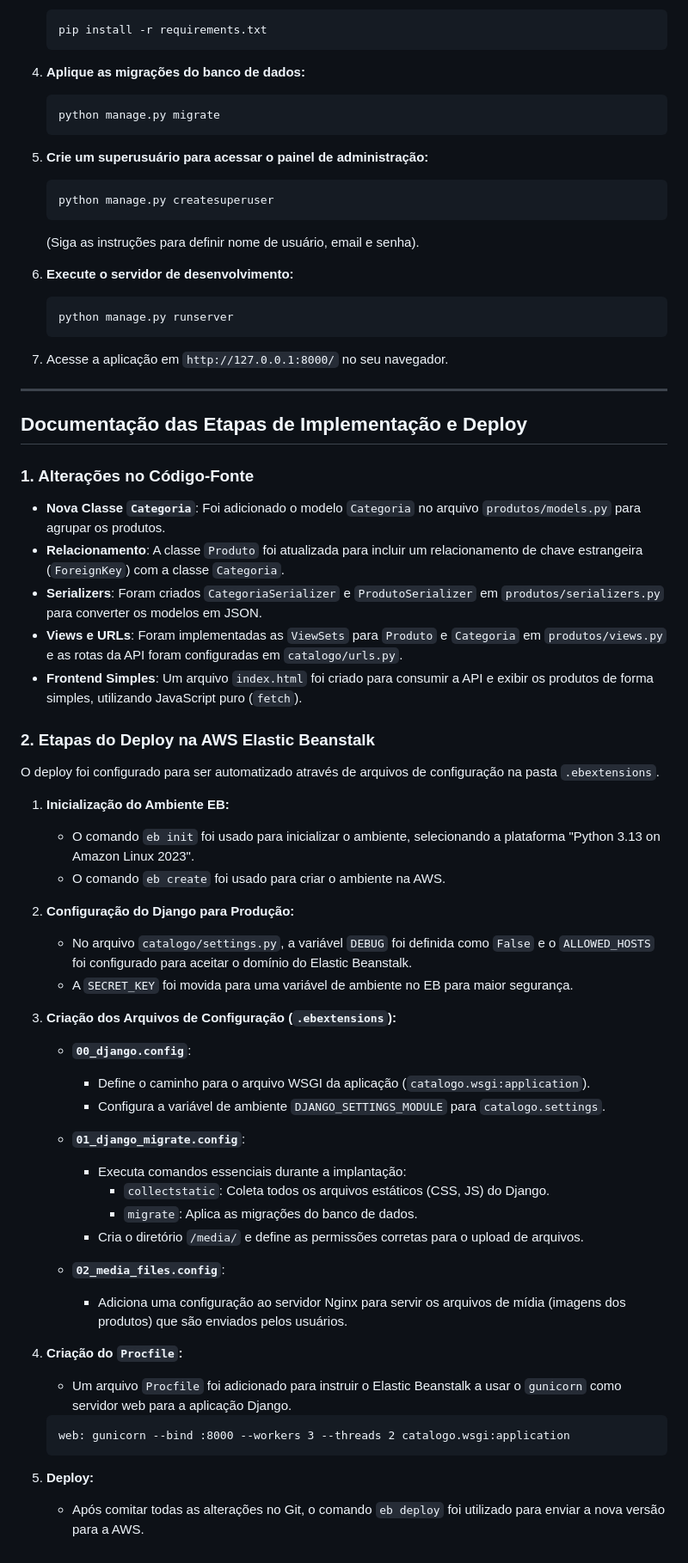
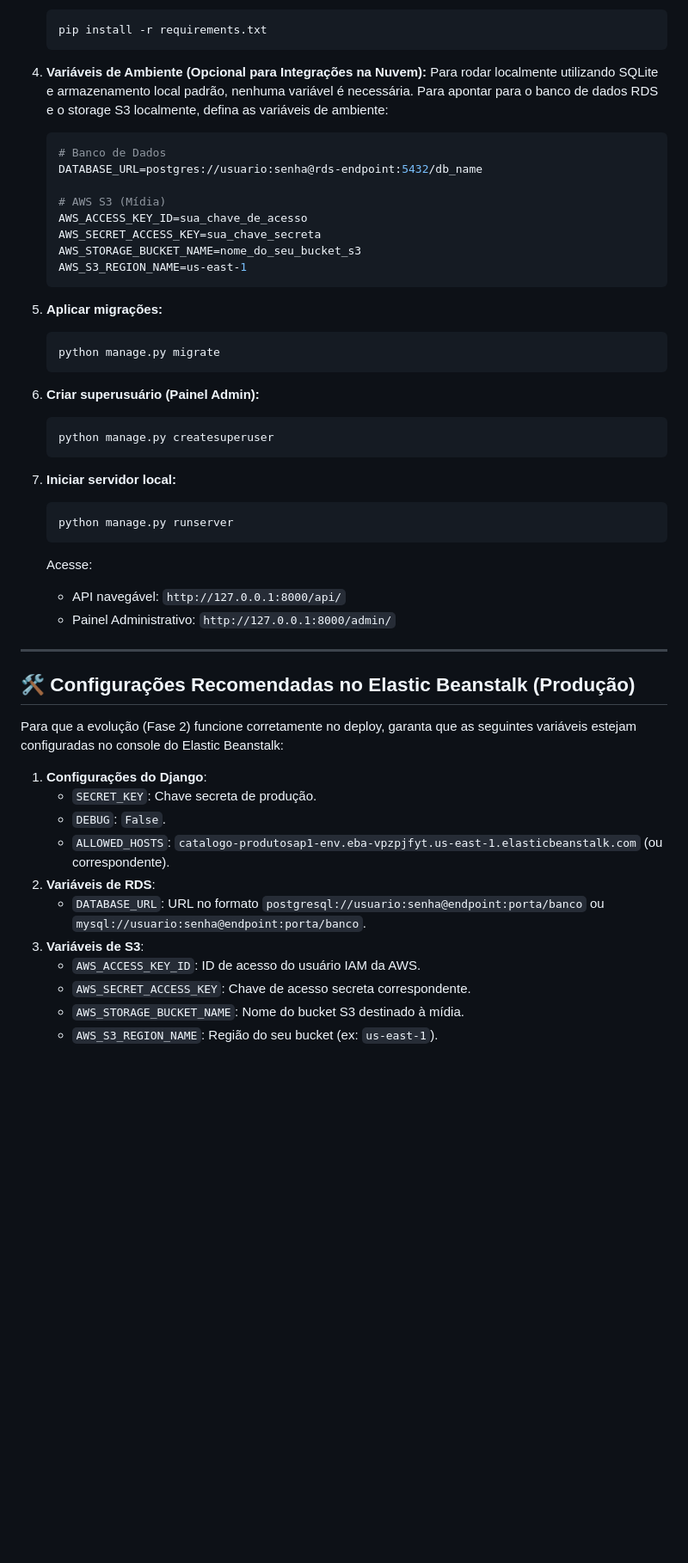
Before and after one commit to JoaoPedrodev07/Catalogo-Produtos-API-Rest, a Markdown page: README.md, the part around one of its changes. Shown at 86% size. Drawn GitHub-style; blank space fills up the shorter version.

````diff
--- a/README.md
+++ b/README.md
@@ -52,68 +134,52 @@ Siga os passos abaixo para configurar e executar o projeto em seu ambiente local
     pip install -r requirements.txt
     ```
 
-4.  **Aplique as migrações do banco de dados:**
+4.  **Variáveis de Ambiente (Opcional para Integrações na Nuvem):**
+    Para rodar localmente utilizando SQLite e armazenamento local padrão, nenhuma variável é necessária.
+    Para apontar para o banco de dados RDS e o storage S3 localmente, defina as variáveis de ambiente:
+    ```bash
+    # Banco de Dados
+    DATABASE_URL=postgres://usuario:senha@rds-endpoint:5432/db_name
+
+    # AWS S3 (Mídia)
+    AWS_ACCESS_KEY_ID=sua_chave_de_acesso
+    AWS_SECRET_ACCESS_KEY=sua_chave_secreta
+    AWS_STORAGE_BUCKET_NAME=nome_do_seu_bucket_s3
+    AWS_S3_REGION_NAME=us-east-1
+    ```
+
+5.  **Aplicar migrações:**
     ```bash
     python manage.py migrate
     ```
 
-5.  **Crie um superusuário para acessar o painel de administração:**
+6.  **Criar superusuário (Painel Admin):**
     ```bash
     python manage.py createsuperuser
     ```
-    (Siga as instruções para definir nome de usuário, email e senha).
 
-6.  **Execute o servidor de desenvolvimento:**
+7.  **Iniciar servidor local:**
     ```bash
     python manage.py runserver
     ```
-
-7.  Acesse a aplicação em `http://127.0.0.1:8000/` no seu navegador.
+    Acesse:
+    *   API navegável: `http://127.0.0.1:8000/api/`
+    *   Painel Administrativo: `http://127.0.0.1:8000/admin/`
 
 ---
 
-## Documentação das Etapas de Implementação e Deploy
+## 🛠️ Configurações Recomendadas no Elastic Beanstalk (Produção)
 
-### 1. Alterações no Código-Fonte
+Para que a evolução (Fase 2) funcione corretamente no deploy, garanta que as seguintes variáveis estejam configuradas no console do Elastic Beanstalk:
 
-*   **Nova Classe `Categoria`**: Foi adicionado o modelo `Categoria` no arquivo `produtos/models.py` para agrupar os produtos.
-*   **Relacionamento**: A classe `Produto` foi atualizada para incluir um relacionamento de chave estrangeira (`ForeignKey`) com a classe `Categoria`.
-*   **Serializers**: Foram criados `CategoriaSerializer` e `ProdutoSerializer` em `produtos/serializers.py` para converter os modelos em JSON.
-*   **Views e URLs**: Foram implementadas as `ViewSets` para `Produto` e `Categoria` em `produtos/views.py` e as rotas da API foram configuradas em `catalogo/urls.py`.
-*   **Frontend Simples**: Um arquivo `index.html` foi criado para consumir a API e exibir os produtos de forma simples, utilizando JavaScript puro (`fetch`).
-
-### 2. Etapas do Deploy na AWS Elastic Beanstalk
-
-O deploy foi configurado para ser automatizado através de arquivos de configuração na pasta `.ebextensions`.
-
-1.  **Inicialização do Ambiente EB:**
-    *   O comando `eb init` foi usado para inicializar o ambiente, selecionando a plataforma "Python 3.13 on Amazon Linux 2023".
-    *   O comando `eb create` foi usado para criar o ambiente na AWS.
-
-2.  **Configuração do Django para Produção:**
-    *   No arquivo `catalogo/settings.py`, a variável `DEBUG` foi definida como `False` e o `ALLOWED_HOSTS` foi configurado para aceitar o domínio do Elastic Beanstalk.
-    *   A `SECRET_KEY` foi movida para uma variável de ambiente no EB para maior segurança.
-
-3.  **Criação dos Arquivos de Configuração (`.ebextensions`):**
-
-    *   **`00_django.config`**:
-        *   Define o caminho para o arquivo WSGI da aplicação (`catalogo.wsgi:application`).
-        *   Configura a variável de ambiente `DJANGO_SETTINGS_MODULE` para `catalogo.settings`.
-
-    *   **`01_django_migrate.config`**:
-        *   Executa comandos essenciais durante a implantação:
-            *   `collectstatic`: Coleta todos os arquivos estáticos (CSS, JS) do Django.
-            *   `migrate`: Aplica as migrações do banco de dados.
-        *   Cria o diretório `/media/` e define as permissões corretas para o upload de arquivos.
-
-    *   **`02_media_files.config`**:
-        *   Adiciona uma configuração ao servidor Nginx para servir os arquivos de mídia (imagens dos produtos) que são enviados pelos usuários.
-
-4.  **Criação do `Procfile`:**
-    *   Um arquivo `Procfile` foi adicionado para instruir o Elastic Beanstalk a usar o `gunicorn` como servidor web para a aplicação Django.
-    ```
-    web: gunicorn --bind :8000 --workers 3 --threads 2 catalogo.wsgi:application
-    ```
-
-5.  **Deploy:**
-    *   Após comitar todas as alterações no Git, o comando `eb deploy` foi utilizado para enviar a nova versão para a AWS.
+1.  **Configurações do Django**:
+    *   `SECRET_KEY`: Chave secreta de produção.
+    *   `DEBUG`: `False`.
+    *   `ALLOWED_HOSTS`: `catalogo-produtosap1-env.eba-vpzpjfyt.us-east-1.elasticbeanstalk.com` (ou correspondente).
+2.  **Variáveis de RDS**:
+    *   `DATABASE_URL`: URL no formato `postgresql://usuario:senha@endpoint:porta/banco` ou `mysql://usuario:senha@endpoint:porta/banco`.
+3.  **Variáveis de S3**:
+    *   `AWS_ACCESS_KEY_ID`: ID de acesso do usuário IAM da AWS.
+    *   `AWS_SECRET_ACCESS_KEY`: Chave de acesso secreta correspondente.
+    *   `AWS_STORAGE_BUCKET_NAME`: Nome do bucket S3 destinado à mídia.
+    *   `AWS_S3_REGION_NAME`: Região do seu bucket (ex: `us-east-1`).
````
Also changed, not shown: other parts of README.md (+105 -23 lines).
